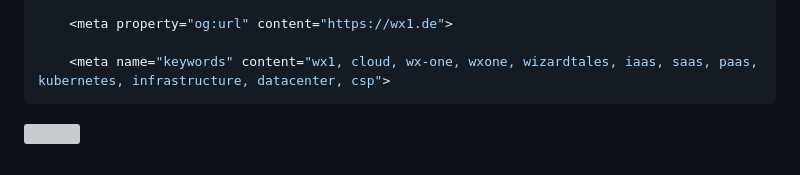
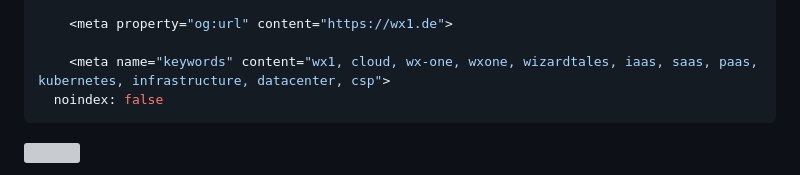
Before and after one commit to wzrdtales/wx-one, a Markdown page: cms/blog-posts/kubernetes-auf-deutsch-was-genau-ist-eigentlich-kubernetes.md, the part around the change. GitHub-like rendering; grey boxes are pictures that could not be loaded.

Commit message:
Update Blog Posts “kubernetes-auf-deutsch-was-genau-ist-eigentlich-kubernetes”

```diff
--- a/cms/blog-posts/kubernetes-auf-deutsch-was-genau-ist-eigentlich-kubernetes.md
+++ b/cms/blog-posts/kubernetes-auf-deutsch-was-genau-ist-eigentlich-kubernetes.md
@@ -30,6 +30,7 @@ seo:
     <meta property="og:url" content="https://wx1.de">
 
     <meta name="keywords" content="wx1, cloud, wx-one, wxone, wizardtales, iaas, saas, paas, kubernetes, infrastructure, datacenter, csp">
+  noindex: false
 ---
 ![](/assets/images/ad-developer.png)
 
```
